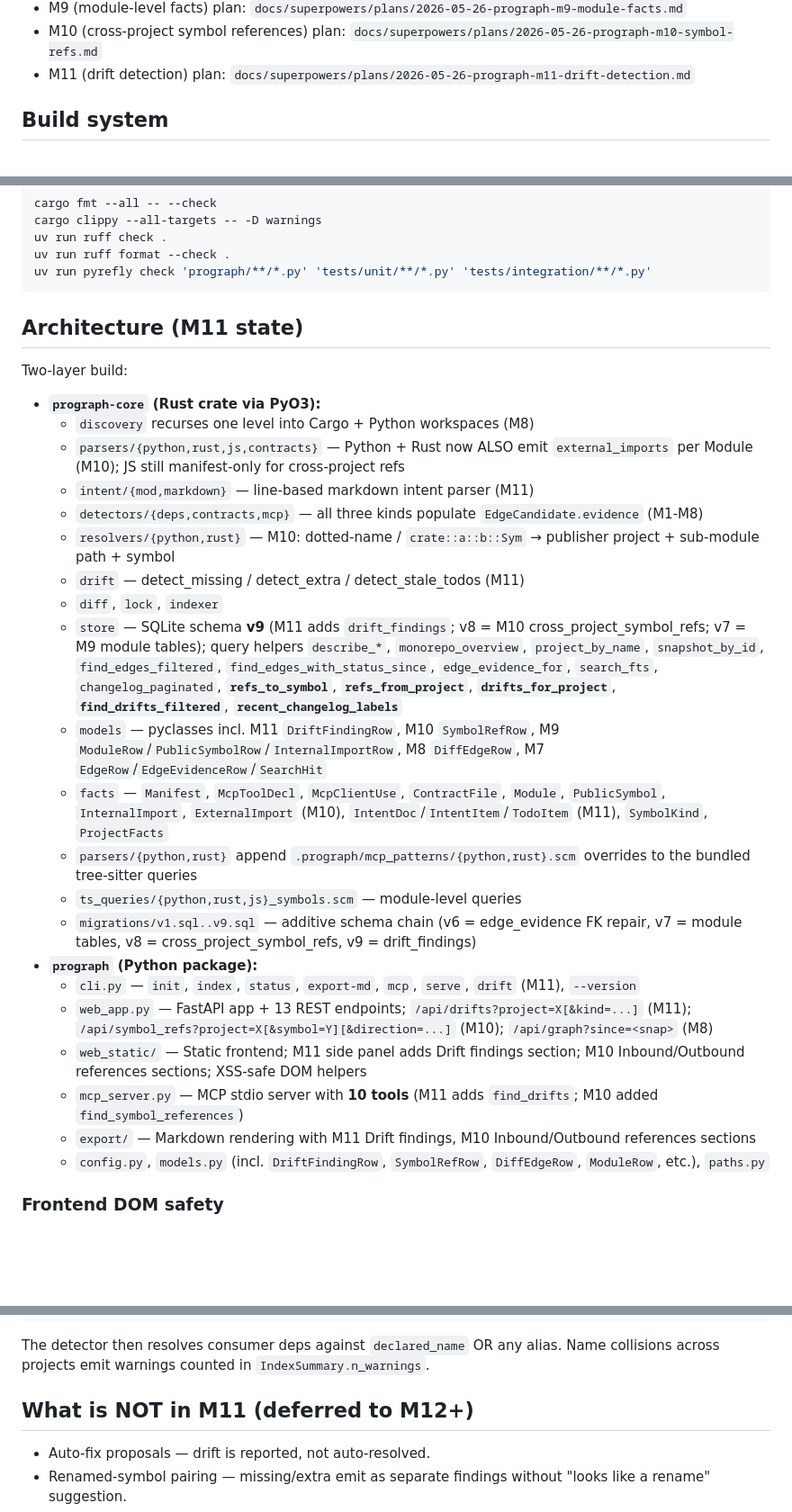
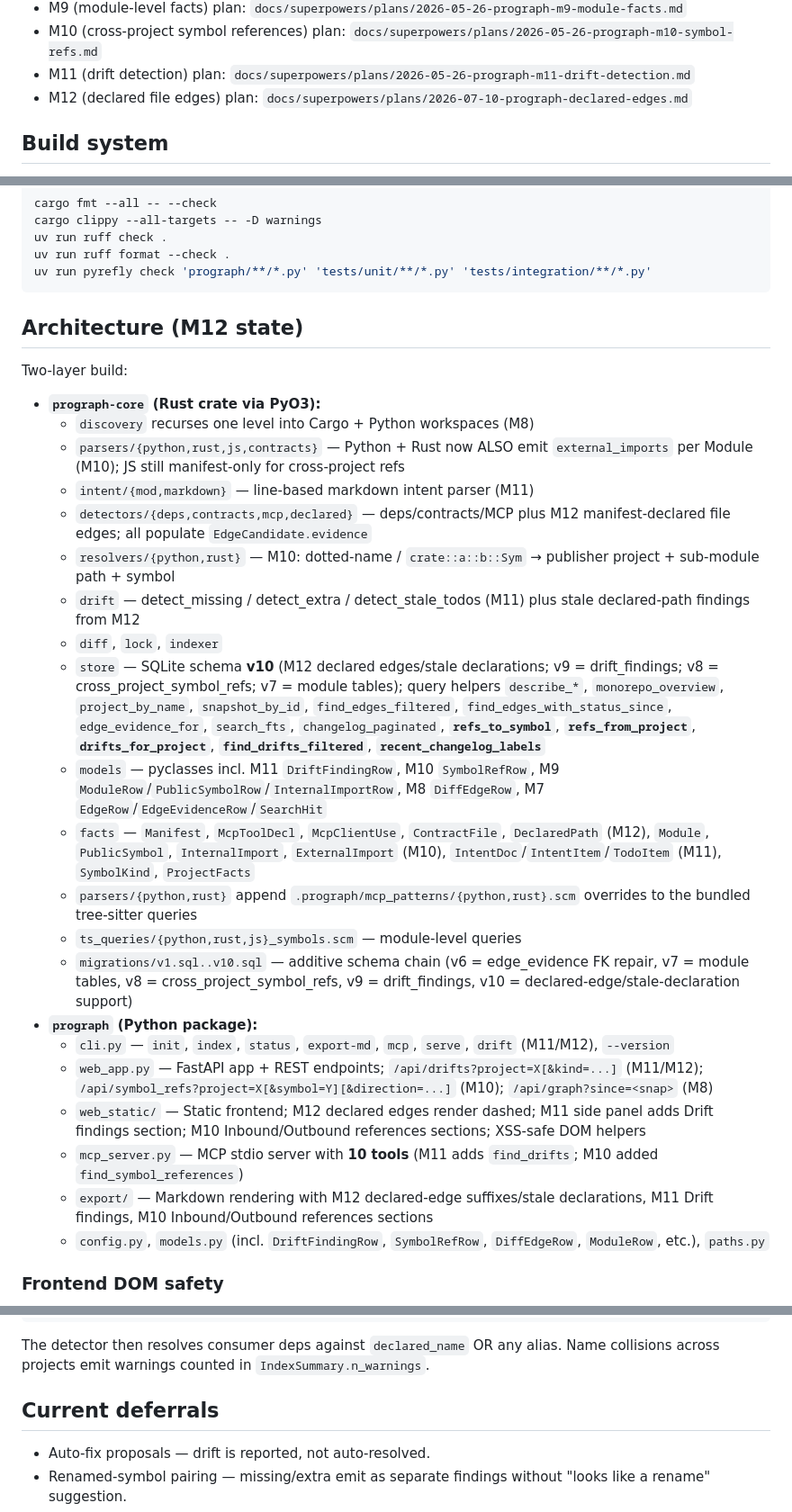
Before and after one commit to andrei-shtanakov/prograph, a Markdown page: CLAUDE.md, 3 parts joined by grey strips. Shown at 90% size. GitHub-like rendering; blank space fills up the shorter version.

````diff
--- a/CLAUDE.md
+++ b/CLAUDE.md
@@ -22,6 +22,7 @@ This is a from-scratch design replacing the vendored archived `Sourcetrail/` sub
 - M9 (module-level facts) plan: `docs/superpowers/plans/2026-05-26-prograph-m9-module-facts.md`
 - M10 (cross-project symbol references) plan: `docs/superpowers/plans/2026-05-26-prograph-m10-symbol-refs.md`
 - M11 (drift detection) plan: `docs/superpowers/plans/2026-05-26-prograph-m11-drift-detection.md`
+- M12 (declared file edges) plan: `docs/superpowers/plans/2026-07-10-prograph-declared-edges.md`
 
 ## Build system
 
@@ -73,7 +74,7 @@ uv run ruff format --check .
 uv run pyrefly check 'prograph/**/*.py' 'tests/unit/**/*.py' 'tests/integration/**/*.py'
 ```
 
-## Architecture (M11 state)
+## Architecture (M12 state)
 
 Two-layer build:
 
@@ -81,22 +82,22 @@ Two-layer build:
   - `discovery` recurses one level into Cargo + Python workspaces (M8)
   - `parsers/{python,rust,js,contracts}` — Python + Rust now ALSO emit `external_imports` per Module (M10); JS still manifest-only for cross-project refs
   - `intent/{mod,markdown}` — line-based markdown intent parser (M11)
-  - `detectors/{deps,contracts,mcp}` — all three kinds populate `EdgeCandidate.evidence` (M1-M8)
+  - `detectors/{deps,contracts,mcp,declared}` — deps/contracts/MCP plus M12 manifest-declared file edges; all populate `EdgeCandidate.evidence`
   - `resolvers/{python,rust}` — M10: dotted-name / `crate::a::b::Sym` → publisher project + sub-module path + symbol
-  - `drift` — detect_missing / detect_extra / detect_stale_todos (M11)
+  - `drift` — detect_missing / detect_extra / detect_stale_todos (M11) plus stale declared-path findings from M12
   - `diff`, `lock`, `indexer`
-  - `store` — SQLite schema **v9** (M11 adds `drift_findings`; v8 = M10 cross_project_symbol_refs; v7 = M9 module tables); query helpers `describe_*`, `monorepo_overview`, `project_by_name`, `snapshot_by_id`, `find_edges_filtered`, `find_edges_with_status_since`, `edge_evidence_for`, `search_fts`, `changelog_paginated`, **`refs_to_symbol`**, **`refs_from_project`**, **`drifts_for_project`**, **`find_drifts_filtered`**, **`recent_changelog_labels`**
+  - `store` — SQLite schema **v10** (M12 declared edges/stale declarations; v9 = drift_findings; v8 = cross_project_symbol_refs; v7 = module tables); query helpers `describe_*`, `monorepo_overview`, `project_by_name`, `snapshot_by_id`, `find_edges_filtered`, `find_edges_with_status_since`, `edge_evidence_for`, `search_fts`, `changelog_paginated`, **`refs_to_symbol`**, **`refs_from_project`**, **`drifts_for_project`**, **`find_drifts_filtered`**, **`recent_changelog_labels`**
   - `models` — pyclasses incl. M11 `DriftFindingRow`, M10 `SymbolRefRow`, M9 `ModuleRow`/`PublicSymbolRow`/`InternalImportRow`, M8 `DiffEdgeRow`, M7 `EdgeRow`/`EdgeEvidenceRow`/`SearchHit`
-  - `facts` — `Manifest`, `McpToolDecl`, `McpClientUse`, `ContractFile`, `Module`, `PublicSymbol`, `InternalImport`, `ExternalImport` (M10), `IntentDoc`/`IntentItem`/`TodoItem` (M11), `SymbolKind`, `ProjectFacts`
+  - `facts` — `Manifest`, `McpToolDecl`, `McpClientUse`, `ContractFile`, `DeclaredPath` (M12), `Module`, `PublicSymbol`, `InternalImport`, `ExternalImport` (M10), `IntentDoc`/`IntentItem`/`TodoItem` (M11), `SymbolKind`, `ProjectFacts`
   - `parsers/{python,rust}` append `.prograph/mcp_patterns/{python,rust}.scm` overrides to the bundled tree-sitter queries
   - `ts_queries/{python,rust,js}_symbols.scm` — module-level queries
-  - `migrations/v1.sql..v9.sql` — additive schema chain (v6 = edge_evidence FK repair, v7 = module tables, v8 = cross_project_symbol_refs, v9 = drift_findings)
+  - `migrations/v1.sql..v10.sql` — additive schema chain (v6 = edge_evidence FK repair, v7 = module tables, v8 = cross_project_symbol_refs, v9 = drift_findings, v10 = declared-edge/stale-declaration support)
 - **`prograph` (Python package):**
-  - `cli.py` — `init`, `index`, `status`, `export-md`, `mcp`, `serve`, `drift` (M11), `--version`
-  - `web_app.py` — FastAPI app + 13 REST endpoints; `/api/drifts?project=X[&kind=...]` (M11); `/api/symbol_refs?project=X[&symbol=Y][&direction=...]` (M10); `/api/graph?since=<snap>` (M8)
-  - `web_static/` — Static frontend; M11 side panel adds Drift findings section; M10 Inbound/Outbound references sections; XSS-safe DOM helpers
+  - `cli.py` — `init`, `index`, `status`, `export-md`, `mcp`, `serve`, `drift` (M11/M12), `--version`
+  - `web_app.py` — FastAPI app + REST endpoints; `/api/drifts?project=X[&kind=...]` (M11/M12); `/api/symbol_refs?project=X[&symbol=Y][&direction=...]` (M10); `/api/graph?since=<snap>` (M8)
+  - `web_static/` — Static frontend; M12 declared edges render dashed; M11 side panel adds Drift findings section; M10 Inbound/Outbound references sections; XSS-safe DOM helpers
   - `mcp_server.py` — MCP stdio server with **10 tools** (M11 adds `find_drifts`; M10 added `find_symbol_references`)
-  - `export/` — Markdown rendering with M11 Drift findings, M10 Inbound/Outbound references sections
+  - `export/` — Markdown rendering with M12 declared-edge suffixes/stale declarations, M11 Drift findings, M10 Inbound/Outbound references sections
   - `config.py`, `models.py` (incl. `DriftFindingRow`, `SymbolRefRow`, `DiffEdgeRow`, `ModuleRow`, etc.), `paths.py`
 
 ### Frontend DOM safety
@@ -124,7 +125,7 @@ aliases = ["alt-name-1", "alt-name-2"]
 
 The detector then resolves consumer deps against `declared_name` OR any alias. Name collisions across projects emit warnings counted in `IndexSummary.n_warnings`.
 
-## What is NOT in M11 (deferred to M12+)
+## Current deferrals
 
 - Auto-fix proposals — drift is reported, not auto-resolved.
 - Renamed-symbol pairing — missing/extra emit as separate findings without "looks like a rename" suggestion.
````
Also changed, not shown: README.md (+42 -10 lines), TODO.md (+7 -7 lines).
